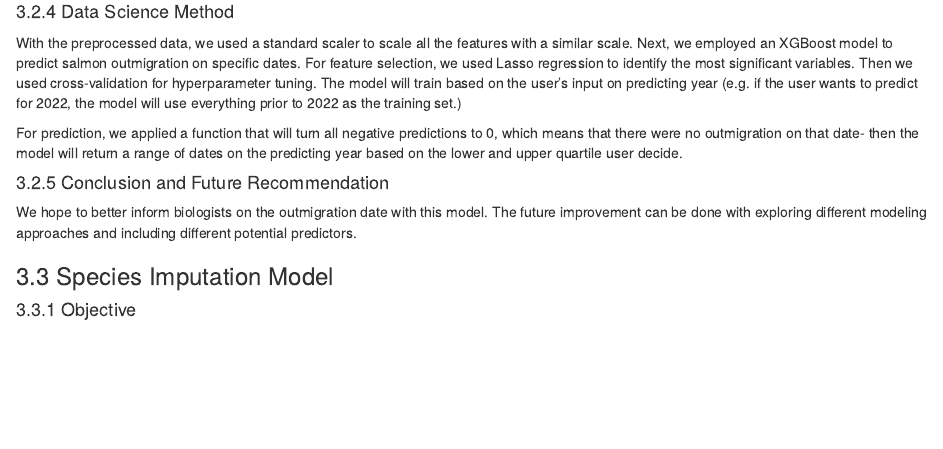
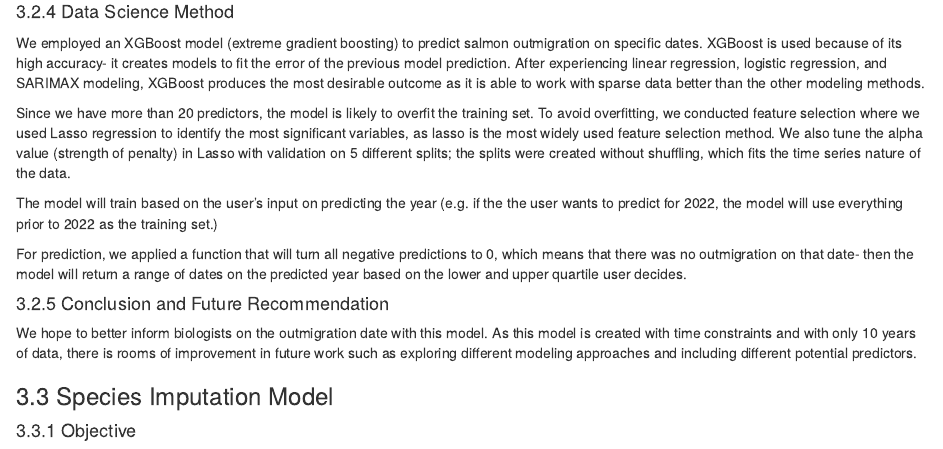
Before and after one commit to brahmwg/Bottlenecks_MDS_Capstone, an R Markdown document (mds_documentation/final_report.Rmd): the page in a window 1100 px wide, from 3780 px down. Rendered offline with R 4.5, knitr and Pandoc, with nearby package versions.

Commit message:
moreExplianation

```diff
--- a/mds_documentation/final_report.Rmd
+++ b/mds_documentation/final_report.Rmd
@@ -250,23 +250,34 @@ tagging date.
 ![preprocessing](img/outmigration_fig1.png)
 
 #### 3.2.4 Data Science Method
-With the preprocessed data, we used a standard scaler to scale all the features
-with a similar scale. Next, we employed an XGBoost model to predict salmon
-outmigration on specific dates. For feature selection, we used Lasso regression
-to identify the most significant variables. Then we used cross-validation for
-hyperparameter tuning. The model will train based on the user's input on
-predicting year (e.g. if the user wants to predict for 2022, the model will use
-everything prior to 2022 as the training set.)
+We employed an XGBoost model (extreme gradient boosting) to predict salmon
+outmigration on specific dates. XGBoost is used because of its high accuracy-
+it creates models to fit the error of the previous model prediction. After
+experiencing linear regression, logistic regression, and SARIMAX modeling,
+XGBoost produces the most desirable outcome as it is able to work with sparse
+data better than the other modeling methods.
+
+Since we have more than 20 predictors, the model is likely to overfit the
+training set. To avoid overfitting, we conducted feature selection where we used
+Lasso regression to identify the most significant variables, as lasso is the most
+widely used feature selection method. We also tune the alpha value (strength of
+penalty) in Lasso with validation on 5 different splits; the splits were created
+without shuffling, which fits the time series nature of the data.
+
+The model will train based on the user's input on predicting the year (e.g. if the
+the user wants to predict for 2022, the model will use everything prior to 2022 as
+the training set.)
 
 For prediction, we applied a function that will turn all negative predictions
-to 0, which means that there were no outmigration on that date- then the model
-will return a range of dates on the predicting year based on the lower and
-upper quartile user decide.
+to 0, which means that there was no outmigration on that date- then the model
+will return a range of dates on the predicted year based on the lower and
+upper quartile user decides.
 
 #### 3.2.5 Conclusion and Future Recommendation
 We hope to better inform biologists on the outmigration date with this model.
-The future improvement can be done with exploring different modeling approaches
-and including different potential predictors.
+As this model is created with time constraints and with only 10 years of data,
+there is rooms of improvement in future work such as exploring different modeling
+approaches and including different potential predictors.
 
 
 ### 3.3 Species Imputation Model
```
